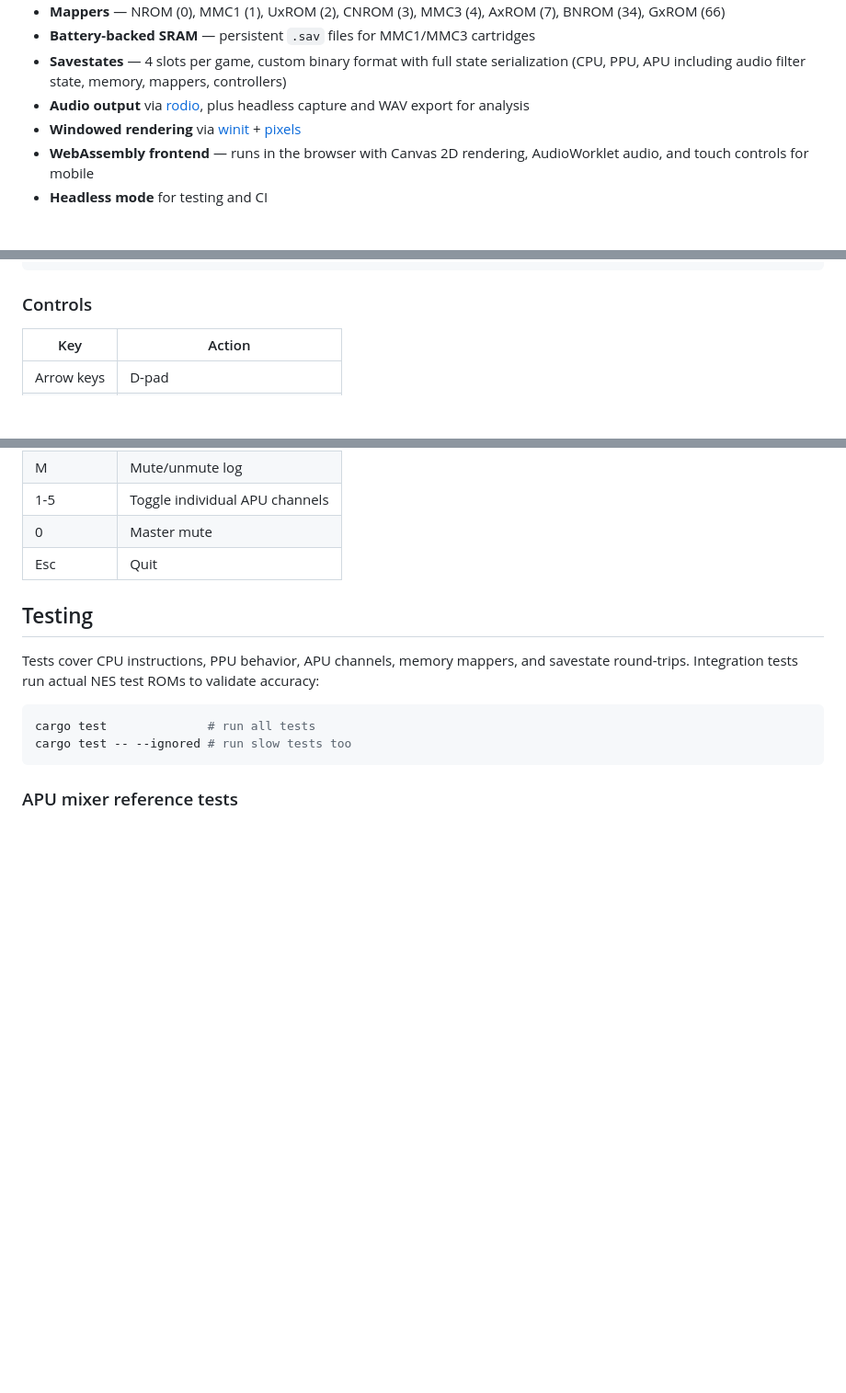
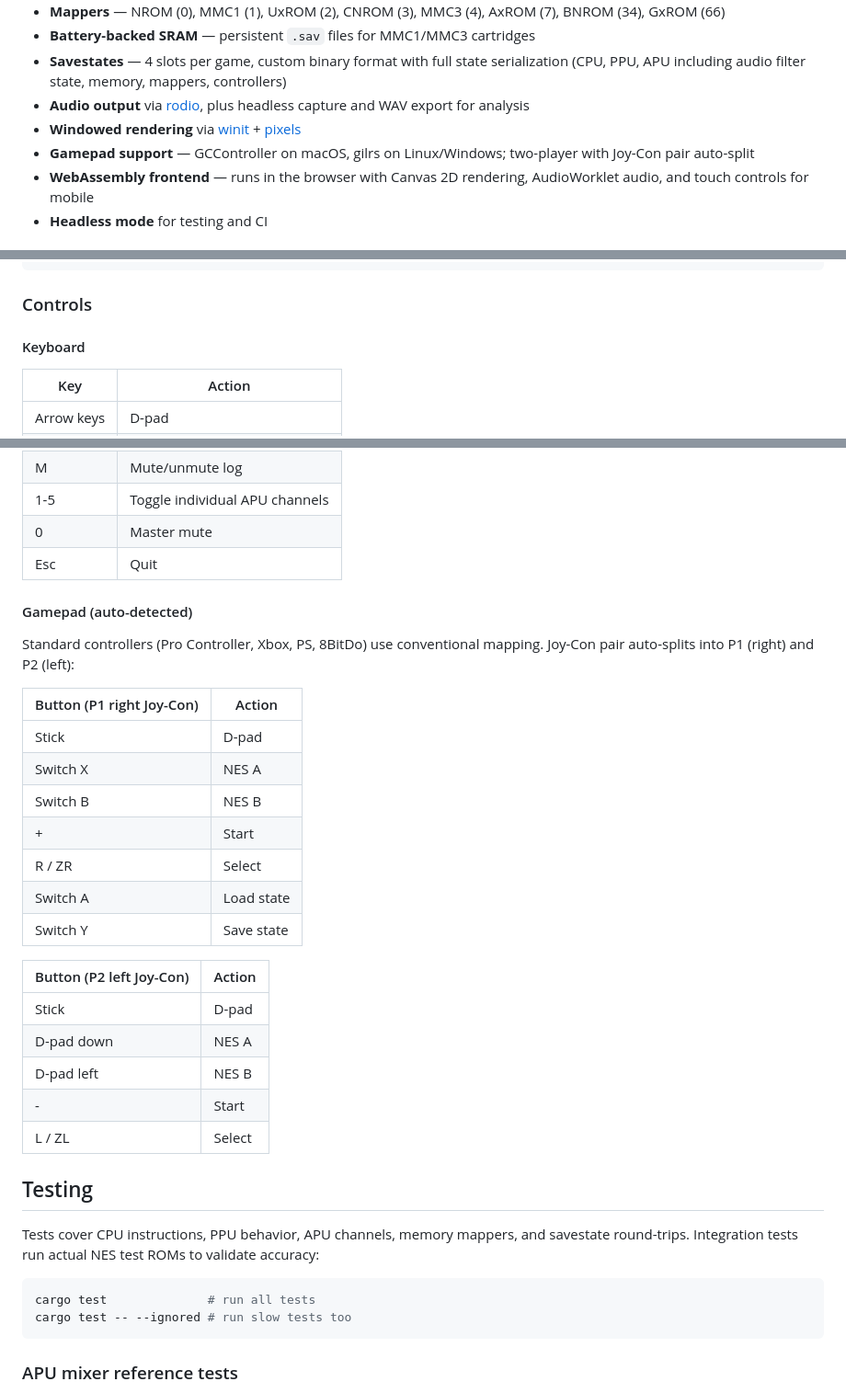
Before and after one commit to aastrand/krankulator, a Markdown page: README.md, 3 parts joined by grey strips. Shown at 92% size. GitHub-like rendering; blank space fills up the shorter version.

Commit message:
Update docs with gamepad support and localStorage persistence

```diff
--- a/README.md
+++ b/README.md
@@ -20,6 +20,7 @@ Started as a learning-Rust project — a bare 6502 emulator iterating against th
 - **Savestates** — 4 slots per game, custom binary format with full state serialization (CPU, PPU, APU including audio filter state, memory, mappers, controllers)
 - **Audio output** via [rodio](https://github.com/RustAudio/rodio), plus headless capture and WAV export for analysis
 - **Windowed rendering** via [winit](https://github.com/rust-windowing/winit) + [pixels](https://github.com/parasyte/pixels)
+- **Gamepad support** — GCController on macOS, gilrs on Linux/Windows; two-player with Joy-Con pair auto-split
 - **WebAssembly frontend** — runs in the browser with Canvas 2D rendering, AudioWorklet audio, and touch controls for mobile
 - **Headless mode** for testing and CI
 
@@ -99,6 +100,8 @@ OPTIONS:
 
 ### Controls
 
+#### Keyboard
+
 | Key | Action |
 |-----|--------|
 | Arrow keys | D-pad |
@@ -114,6 +117,28 @@ OPTIONS:
 | 1-5 | Toggle individual APU channels |
 | 0 | Master mute |
 | Esc | Quit |
+
+#### Gamepad (auto-detected)
+
+Standard controllers (Pro Controller, Xbox, PS, 8BitDo) use conventional mapping. Joy-Con pair auto-splits into P1 (right) and P2 (left):
+
+| Button (P1 right Joy-Con) | Action |
+|---------------------------|--------|
+| Stick | D-pad |
+| Switch X | NES A |
+| Switch B | NES B |
+| + | Start |
+| R / ZR | Select |
+| Switch A | Load state |
+| Switch Y | Save state |
+
+| Button (P2 left Joy-Con) | Action |
+|--------------------------|--------|
+| Stick | D-pad |
+| D-pad down | NES A |
+| D-pad left | NES B |
+| - | Start |
+| L / ZL | Select |
 
 ## Testing
 
```
Also changed, not shown: CLAUDE.md (+1 -0 lines), TODO.md (+8 -6 lines).
